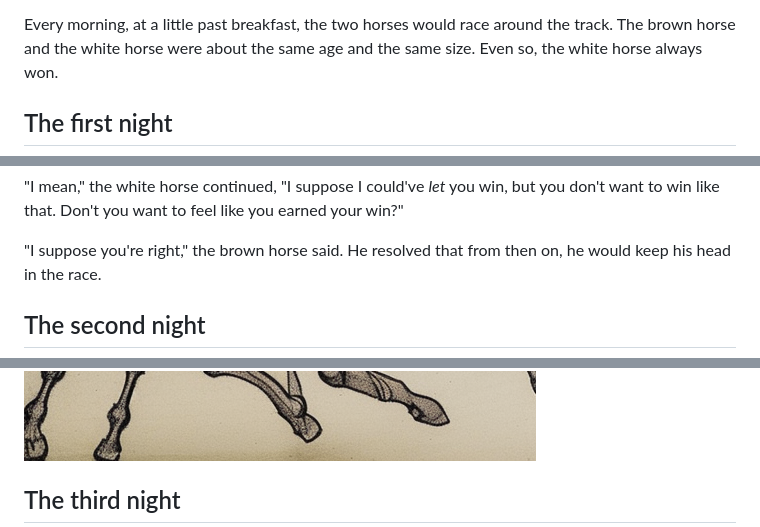
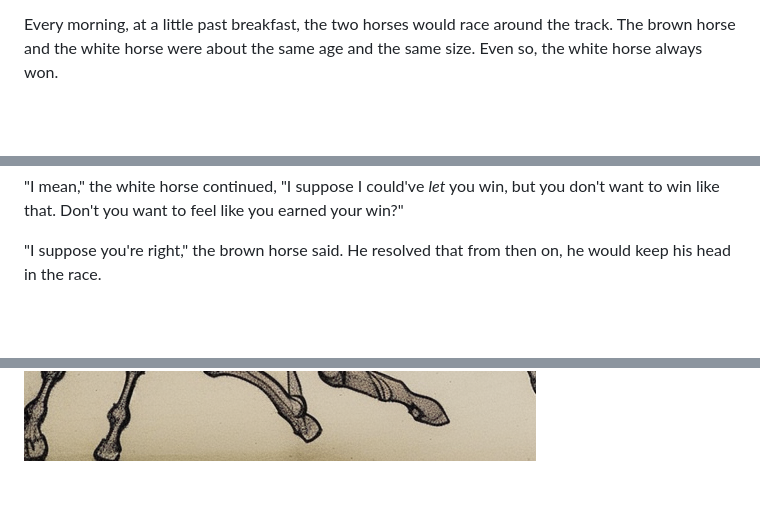
Before and after one commit to pborenstein/twohorses, a Markdown page: src/twohorses.md, 3 parts joined by grey strips. Drawn GitHub-style; blank space fills up the shorter version.

```diff
--- a/src/twohorses.md
+++ b/src/twohorses.md
@@ -28,6 +28,5 @@ were about the same age
 and the same size.
 Even so, the white horse always won.
 
-## The first night
 
 
@@ -90,5 +89,4 @@ your win?"
 "I suppose you're right," the brown horse said.
 He resolved that from then on, he would keep his head in the race.
 
-## The second night
 
@@ -135,5 +133,4 @@ Stupid metaphor.
 
 ![](img/pair.png)
 
-## The third night
 
```
Also changed, not shown: other parts of src/twohorses.md (+3 -3 lines).
